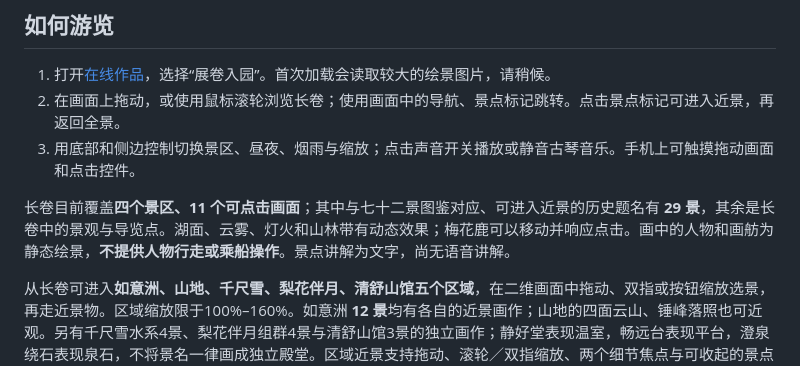
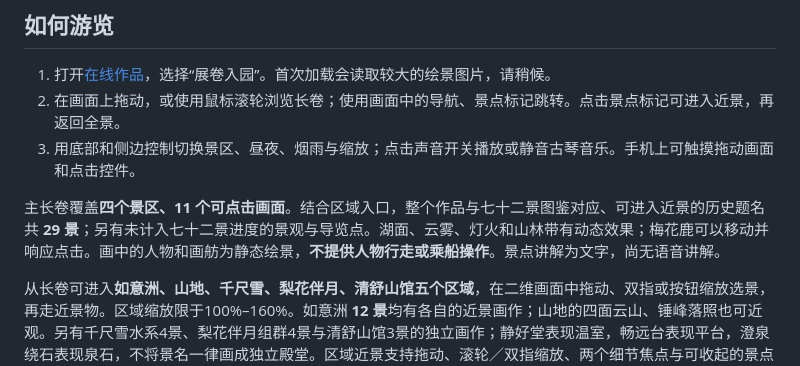
Before and after one commit to NocodeMrLi/chengde-mountain-resort, a Markdown page: README.md, the part around the change. GitHub-like rendering.

Commit message:
Clarify scroll and atlas scene counts

```diff
--- a/README.md
+++ b/README.md
@@ -23,7 +23,7 @@
 2. 在画面上拖动，或使用鼠标滚轮浏览长卷；使用画面中的导航、景点标记跳转。点击景点标记可进入近景，再返回全景。
 3. 用底部和侧边控制切换景区、昼夜、烟雨与缩放；点击声音开关播放或静音古琴音乐。手机上可触摸拖动画面和点击控件。
 
-长卷目前覆盖**四个景区、11 个可点击画面**；其中与七十二景图鉴对应、可进入近景的历史题名有 **29 景**，其余是长卷中的景观与导览点。湖面、云雾、灯火和山林带有动态效果；梅花鹿可以移动并响应点击。画中的人物和画舫为静态绘景，**不提供人物行走或乘船操作**。景点讲解为文字，尚无语音讲解。
+主长卷覆盖**四个景区、11 个可点击画面**。结合区域入口，整个作品与七十二景图鉴对应、可进入近景的历史题名共 **29 景**；另有未计入七十二景进度的景观与导览点。湖面、云雾、灯火和山林带有动态效果；梅花鹿可以移动并响应点击。画中的人物和画舫为静态绘景，**不提供人物行走或乘船操作**。景点讲解为文字，尚无语音讲解。
 
 从长卷可进入**如意洲、山地、千尺雪、梨花伴月、清舒山馆五个区域**，在二维画面中拖动、双指或按钮缩放选景，再走近景物。区域缩放限于100%–160%。如意洲 **12 景**均有各自的近景画作；山地的四面云山、锤峰落照也可近观。另有千尺雪水系4景、梨花伴月组群4景与清舒山馆3景的独立画作；静好堂表现温室，畅远台表现平台，澄泉绕石表现泉石，不将景名一律画成独立殿堂。区域近景支持拖动、滚轮／双指缩放、两个细节焦点与可收起的景点文字，继承昼夜晴雨。图片加载失败时可重试或返回，成功显示后才计为已游览。入口展卷动画可跳过，逐层返回会恢复原来的浏览位置。
 
```
